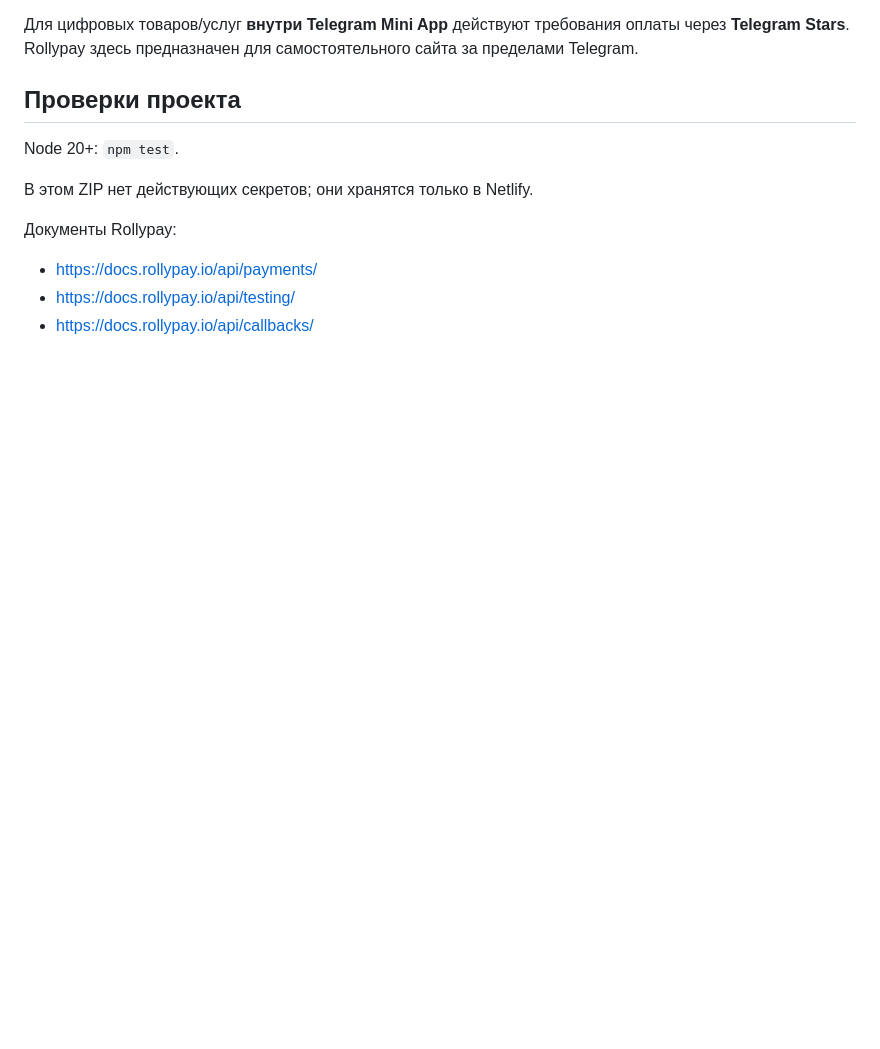
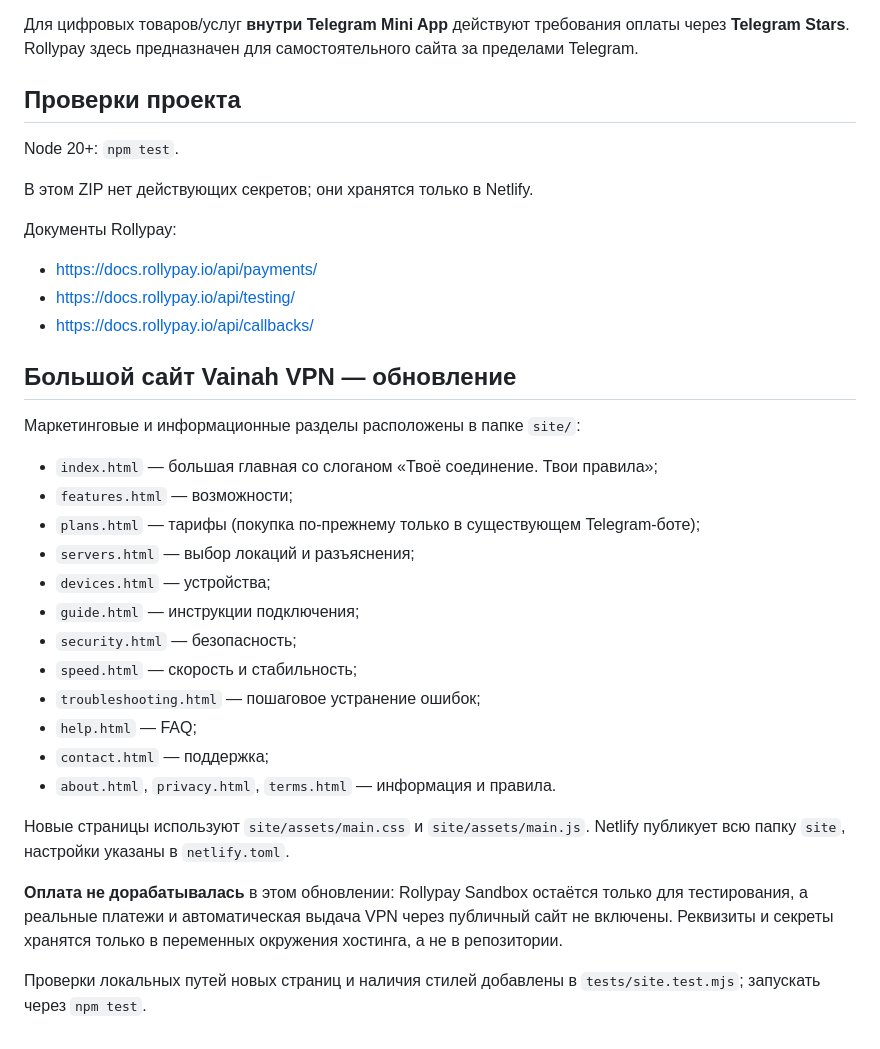
Before and after one commit to isaevarbi822-hub/Vainahvpn_bot, a Markdown page: README.md, the part around the change. Drawn GitHub-style; blank space fills up the shorter version.

Commit message:
Document expanded Vainah VPN site and unchanged payment integration

```diff
--- a/README.md
+++ b/README.md
@@ -69,3 +69,26 @@ Node 20+: `npm test`.
 - https://docs.rollypay.io/api/payments/
 - https://docs.rollypay.io/api/testing/
 - https://docs.rollypay.io/api/callbacks/
+
+## Большой сайт Vainah VPN — обновление
+
+Маркетинговые и информационные разделы расположены в папке `site/`:
+
+- `index.html` — большая главная со слоганом «Твоё соединение. Твои правила»;
+- `features.html` — возможности;
+- `plans.html` — тарифы (покупка по-прежнему только в существующем Telegram-боте);
+- `servers.html` — выбор локаций и разъяснения;
+- `devices.html` — устройства;
+- `guide.html` — инструкции подключения;
+- `security.html` — безопасность;
+- `speed.html` — скорость и стабильность;
+- `troubleshooting.html` — пошаговое устранение ошибок;
+- `help.html` — FAQ;
+- `contact.html` — поддержка;
+- `about.html`, `privacy.html`, `terms.html` — информация и правила.
+
+Новые страницы используют `site/assets/main.css` и `site/assets/main.js`. Netlify публикует всю папку `site`, настройки указаны в `netlify.toml`.
+
+**Оплата не дорабатывалась** в этом обновлении: Rollypay Sandbox остаётся только для тестирования, а реальные платежи и автоматическая выдача VPN через публичный сайт не включены. Реквизиты и секреты хранятся только в переменных окружения хостинга, а не в репозитории.
+
+Проверки локальных путей новых страниц и наличия стилей добавлены в `tests/site.test.mjs`; запускать через `npm test`.
```
